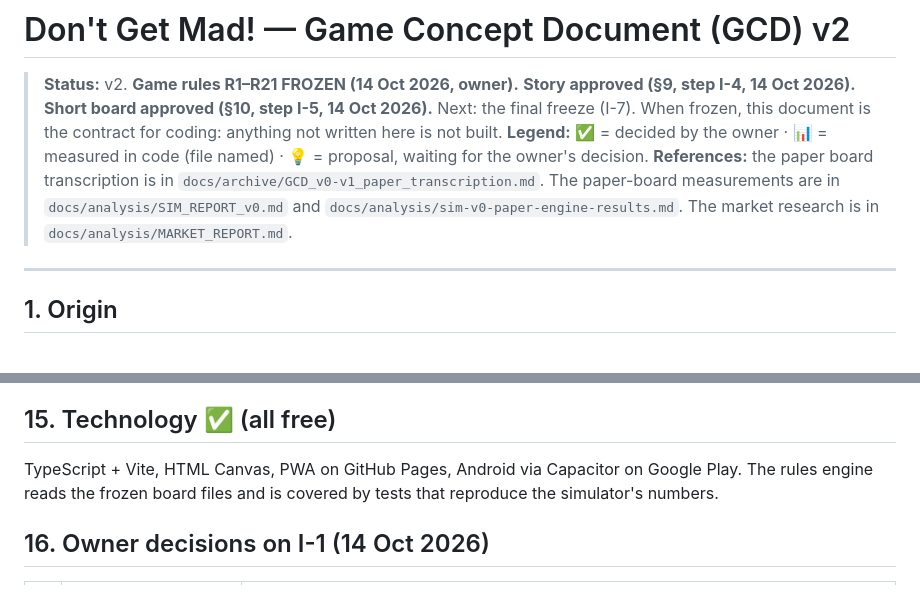
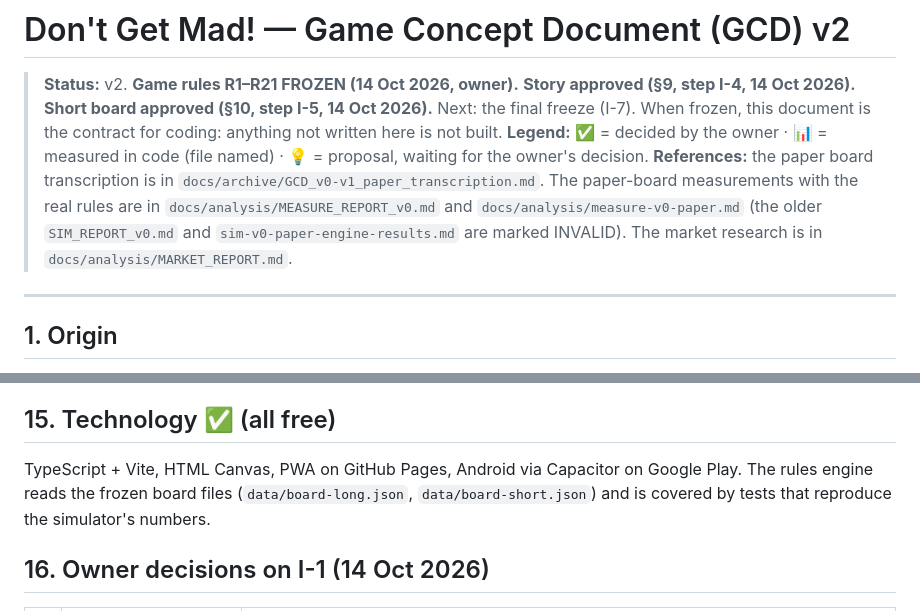
Before and after one commit to AlbMarketsAutoPilot-lab/dgm-game, a Markdown page: docs/GCD.md, 2 parts joined by grey strips. GitHub-like rendering.

```diff
--- a/docs/GCD.md
+++ b/docs/GCD.md
@@ -3,7 +3,7 @@
 > **Status:** v2. **Game rules R1–R21 FROZEN (14 Oct 2026, owner).** **Story approved (§9, step I-4, 14 Oct 2026).** **Short board approved (§10, step I-5, 14 Oct 2026).** Next: the final freeze (I-7).
 > When frozen, this document is the contract for coding: anything not written here is not built.
 > **Legend:** ✅ = decided by the owner · 📊 = measured in code (file named) · 💡 = proposal, waiting for the owner's decision.
-> **References:** the paper board transcription is in `docs/archive/GCD_v0-v1_paper_transcription.md`. The paper-board measurements are in `docs/analysis/SIM_REPORT_v0.md` and `docs/analysis/sim-v0-paper-engine-results.md`. The market research is in `docs/analysis/MARKET_REPORT.md`.
+> **References:** the paper board transcription is in `docs/archive/GCD_v0-v1_paper_transcription.md`. The paper-board measurements with the real rules are in `docs/analysis/MEASURE_REPORT_v0.md` and `docs/analysis/measure-v0-paper.md` (the older `SIM_REPORT_v0.md` and `sim-v0-paper-engine-results.md` are marked INVALID). The market research is in `docs/analysis/MARKET_REPORT.md`.
 
 ---
 
@@ -228,7 +228,7 @@ No accounts and no data leave the device (C1). Everything below lives on the dev
 - Inclusive: every event has a colour **and** an icon; big buttons; one-tap play; high contrast; reduced motion; no timers.
 
 ## 15. Technology ✅ (all free)
-TypeScript + Vite, HTML Canvas, PWA on GitHub Pages, Android via Capacitor on Google Play. The rules engine reads the frozen board files and is covered by tests that reproduce the simulator's numbers.
+TypeScript + Vite, HTML Canvas, PWA on GitHub Pages, Android via Capacitor on Google Play. The rules engine reads the frozen board files (`data/board-long.json`, `data/board-short.json`) and is covered by tests that reproduce the simulator's numbers.
 
 ## 16. Owner decisions on I-1 (14 Oct 2026)
 
```
Also changed, not shown: other parts of docs/GCD.md (+12 -12 lines), docs/PROJECT_PLAN.md (+1 -1 lines), docs/analysis/I-7_freeze_log.md (added, +29 -0 lines).
